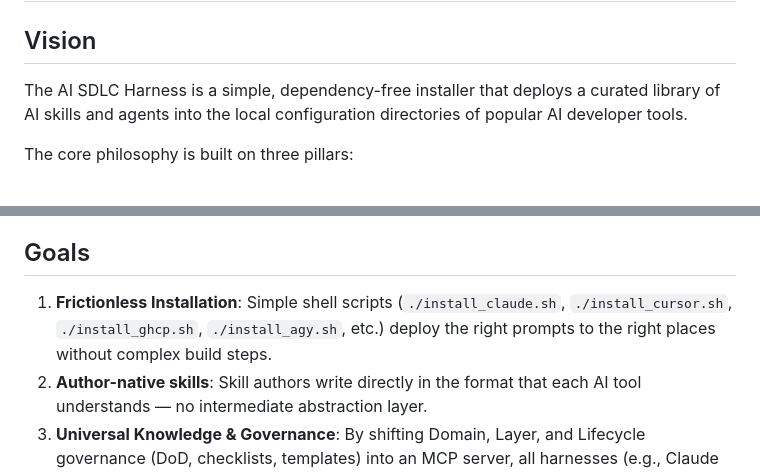
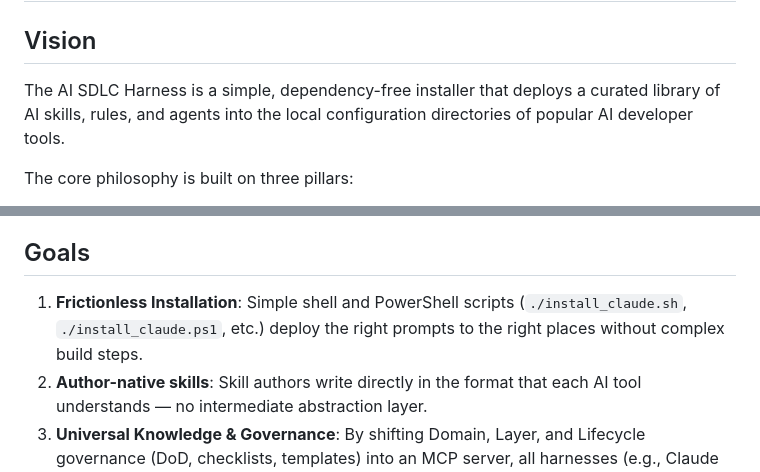
Before and after one commit to mjbvilhena/ai-sdlc-harness, a Markdown page: docs/product/vision.md, 2 parts joined by grey strips. GitHub-like rendering.

Commit message:
docs: finalize consistency for Windows ps1 and rules across vision and architecture docs

```diff
--- a/docs/product/vision.md
+++ b/docs/product/vision.md
@@ -2,7 +2,7 @@
 
 ## Vision
 
-The AI SDLC Harness is a simple, dependency-free installer that deploys a curated library of AI skills and agents into the local configuration directories of popular AI developer tools.
+The AI SDLC Harness is a simple, dependency-free installer that deploys a curated library of AI skills, rules, and agents into the local configuration directories of popular AI developer tools.
 
 The core philosophy is built on three pillars:
 1. **Multi-Harness Native Authoring**: Rather than compiling a universal format into multiple targets, skills are **authored directly in the native format of each target harness**. Installing them means copying those files to the right place.
@@ -11,7 +11,7 @@ The core philosophy is built on three pillars:
 
 ## Goals
 
-1. **Frictionless Installation**: Simple shell scripts (`./install_claude.sh`, `./install_cursor.sh`, `./install_ghcp.sh`, `./install_agy.sh`, etc.) deploy the right prompts to the right places without complex build steps.
+1. **Frictionless Installation**: Simple shell and PowerShell scripts (`./install_claude.sh`, `./install_claude.ps1`, etc.) deploy the right prompts to the right places without complex build steps.
 2. **Author-native skills**: Skill authors write directly in the format that each AI tool understands — no intermediate abstraction layer.
 3. **Universal Knowledge & Governance**: By shifting Domain, Layer, and Lifecycle governance (DoD, checklists, templates) into an MCP server, all harnesses (e.g., Claude Code, Cursor, GitHub Copilot, Antigravity) share the exact same standards and policies.
 4. **Lean Driver Payloads**: Harness-specific prompts (the "Drivers") are stripped down to focus exclusively on execution flow and tool invocation, querying MCP just-in-time for both lifecycle requirements and domain/layer knowledge.
```
Also changed, not shown: docs/technical_design/architecture.md (+3 -3 lines).
